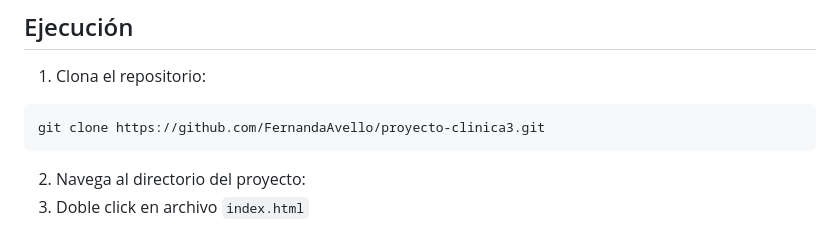
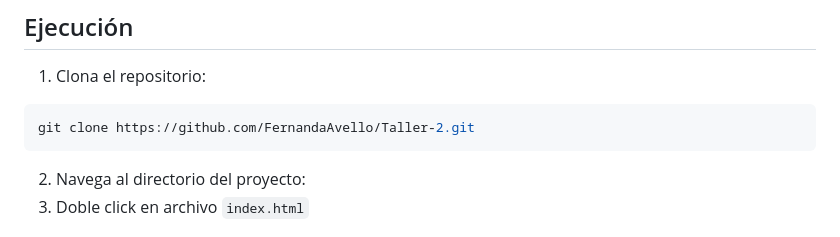
Before and after one commit to FernandaAvello/Taller-2, a Markdown page: README.md, the part around the change. GitHub-like rendering.

````diff
--- a/README.md
+++ b/README.md
@@ -14,7 +14,7 @@ Este proyecto para una página web para una clínica ficticia.
 ## Ejecución
 1. Clona el repositorio:
   ```bash
-  git clone https://github.com/FernandaAvello/proyecto-clinica3.git
+  git clone https://github.com/FernandaAvello/Taller-2.git
   ```
 2. Navega al directorio del proyecto:
 3. Doble click en archivo `index.html`
````
